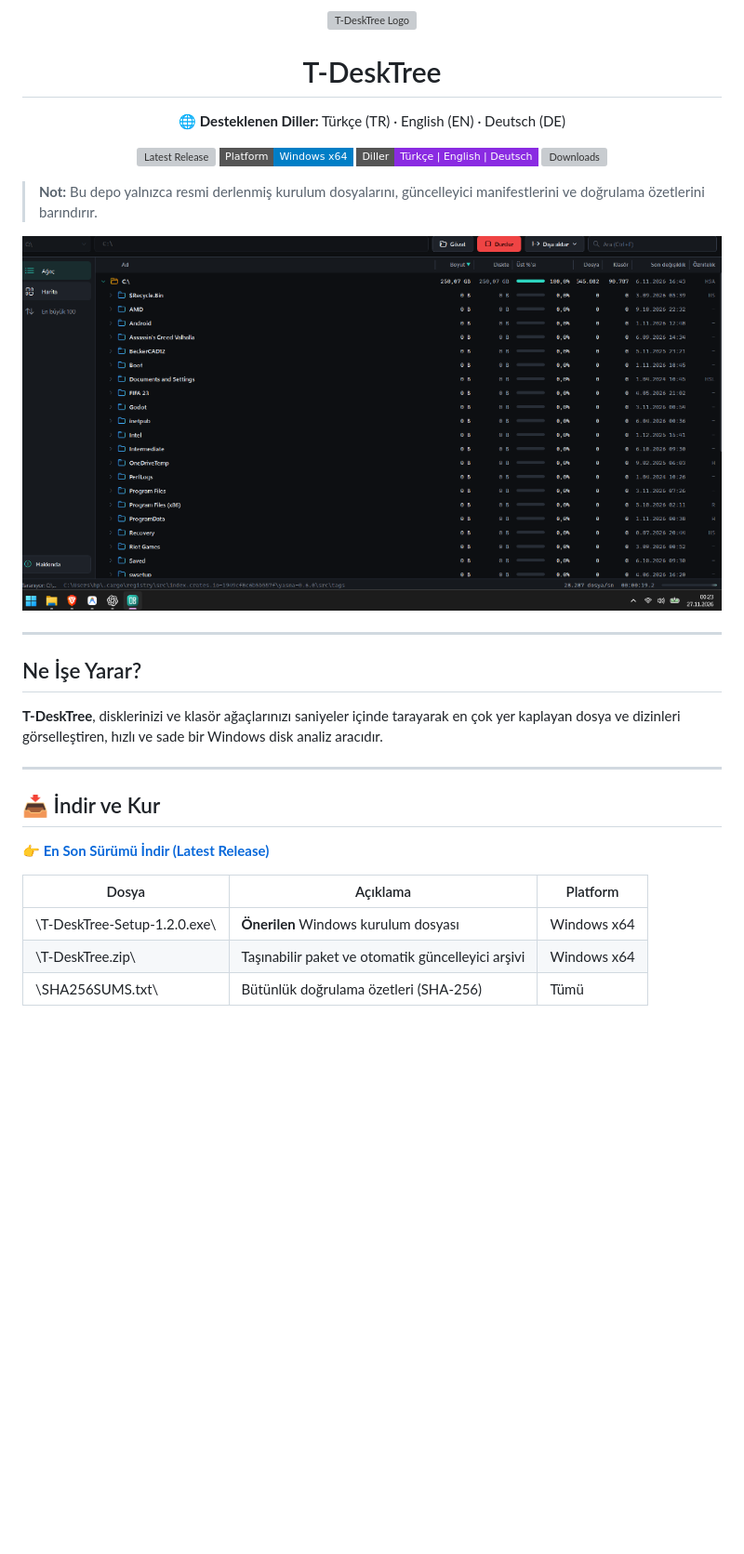
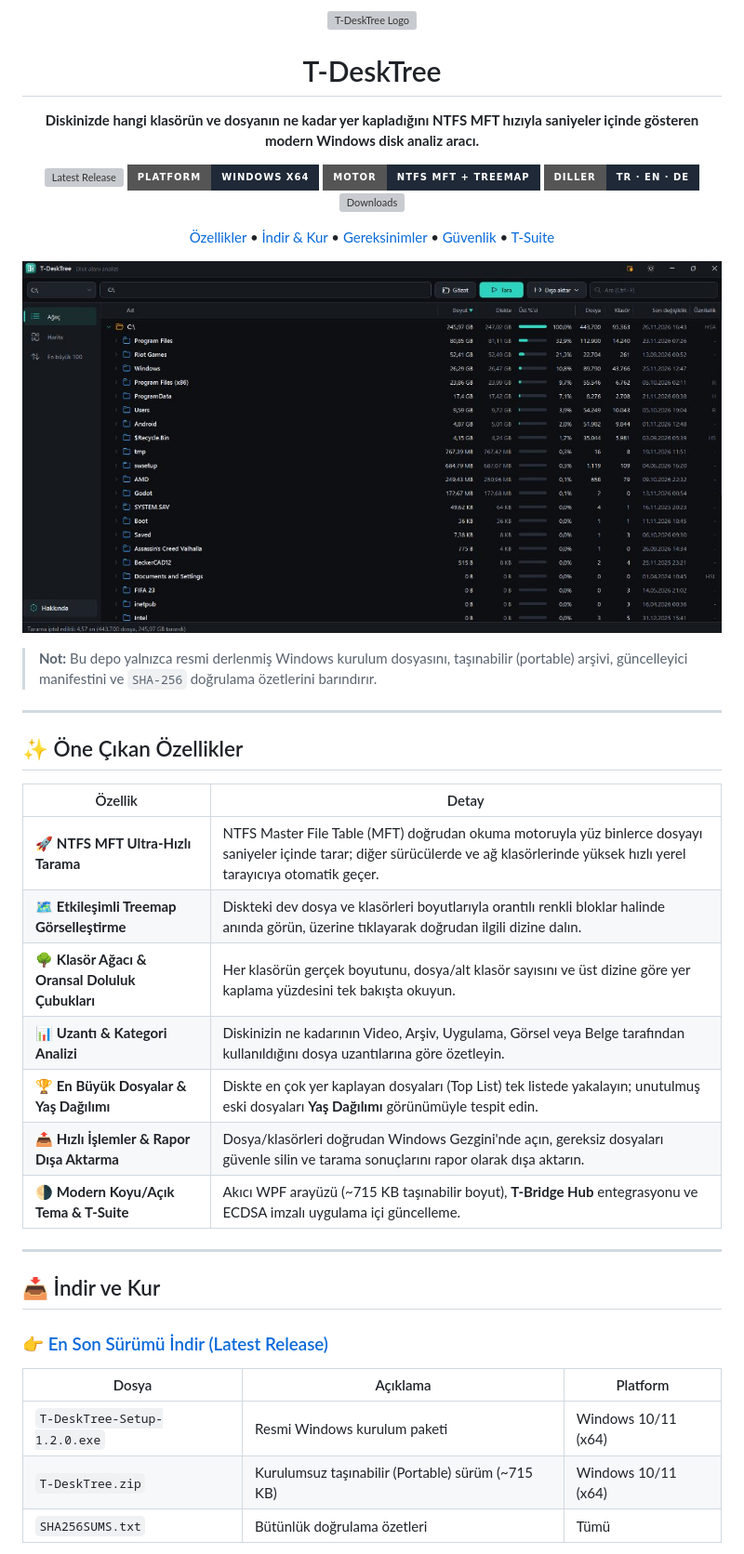
Before and after one commit to taha-sa/t-desktree-releases, a Markdown page: README.md, the part around one of its changes. Shown at 93% size. GitHub-like rendering; pictures changed too: assets/screenshot.png; badges without logos; blank space fills up the shorter version; grey boxes are pictures that could not be loaded.

Commit message:
Vitrin: detaylı README ve güncel ekran görüntüleri

```diff
--- a/README.md
+++ b/README.md
@@ -1,21 +1,33 @@
-<p align="center">
-  <img src="assets/logo.svg" alt="T-DeskTree Logo" width="96" height="96" />
+<div align="center">
+
+<img src="assets/logo.svg" alt="T-DeskTree Logo" width="96" height="96" />
+
+<h1>T-DeskTree</h1>
+
+<p>
+  <strong>Diskinizde hangi klasörün ve dosyanın ne kadar yer kapladığını NTFS MFT hızıyla saniyeler içinde gösteren modern Windows disk analiz aracı.</strong>
 </p>
 
-<h1 align="center">T-DeskTree</h1>
-<p align="center">🌐 <strong>Desteklenen Diller:</strong> Türkçe (TR) · English (EN) · Deutsch (DE)</p>
-
-<p align="center">
+<p>
   <a href="https://github.com/taha-sa/t-desktree-releases/releases/latest">
-    <img src="https://img.shields.io/github/v/release/taha-sa/t-desktree-releases?style=flat-square&label=Latest%20Release&color=gold" alt="Latest Release" />
+    <img src="https://img.shields.io/github/v/release/taha-sa/t-desktree-releases?style=for-the-badge&label=S%C3%BCr%C3%BCm&color=D97706" alt="Latest Release" />
   </a>
-  <img src="https://img.shields.io/badge/Platform-Windows%20x64-blue?style=flat-square" alt="Platform" />
-  <img src="https://img.shields.io/badge/Diller-T%C3%BCrk%C3%A7e%20%7C%20English%20%7C%20Deutsch-blueviolet?style=flat-square" alt="Diller: Türkçe, English, Deutsch" />
+  <img src="https://img.shields.io/badge/Platform-Windows%20x64-1F2937?style=for-the-badge" alt="Platform" />
+  <img src="https://img.shields.io/badge/Motor-NTFS%20MFT%20%2B%20Treemap-1F2937?style=for-the-badge" alt="NTFS MFT" />
+  <img src="https://img.shields.io/badge/Diller-TR%20%C2%B7%20EN%20%C2%B7%20DE-1F2937?style=for-the-badge" alt="Diller" />
   <a href="https://github.com/taha-sa/t-desktree-releases/releases">
-    <img src="https://img.shields.io/github/downloads/taha-sa/t-desktree-releases/total?style=flat-square&label=Downloads&color=success" alt="Downloads" />
+    <img src="https://img.shields.io/github/downloads/taha-sa/t-desktree-releases/total?style=for-the-badge&label=%C4%B0ndirme&color=059669" alt="Downloads" />
   </a>
 </p>
 
-> **Not:** Bu depo yalnızca resmi derlenmiş kurulum dosyalarını, güncelleyici manifestlerini ve doğrulama özetlerini barındırır.
+<p>
+  <a href="#-öne-çıkan-özellikler">Özellikler</a> •
+  <a href="#-indir-ve-kur">İndir & Kur</a> •
+  <a href="#-sistem-gereksinimleri">Gereksinimler</a> •
+  <a href="#-gizlilik-ve-güvenlik">Güvenlik</a> •
+  <a href="#-t-suite-ekosistemi">T-Suite</a>
+</p>
+
+</div>
 
 <p align="center">
@@ -23,21 +35,30 @@
 </p>
 
+> **Not:** Bu depo yalnızca resmi derlenmiş Windows kurulum dosyasını, taşınabilir (portable) arşivi, güncelleyici manifestini ve `SHA-256` doğrulama özetlerini barındırır.
 
 ---
 
-## Ne İşe Yarar?
+## ✨ Öne Çıkan Özellikler
 
-**T-DeskTree**, disklerinizi ve klasör ağaçlarınızı saniyeler içinde tarayarak en çok yer kaplayan dosya ve dizinleri görselleştiren, hızlı ve sade bir Windows disk analiz aracıdır.
+| Özellik | Detay |
+|---|---|
+| 🚀 **NTFS MFT Ultra-Hızlı Tarama** | NTFS Master File Table (MFT) doğrudan okuma motoruyla yüz binlerce dosyayı saniyeler içinde tarar; diğer sürücülerde ve ağ klasörlerinde yüksek hızlı yerel tarayıcıya otomatik geçer. |
+| 🗺️ **Etkileşimli Treemap Görselleştirme** | Diskteki dev dosya ve klasörleri boyutlarıyla orantılı renkli bloklar halinde anında görün, üzerine tıklayarak doğrudan ilgili dizine dalın. |
+| 🌳 **Klasör Ağacı & Oransal Doluluk Çubukları** | Her klasörün gerçek boyutunu, dosya/alt klasör sayısını ve üst dizine göre yer kaplama yüzdesini tek bakışta okuyun. |
+| 📊 **Uzantı & Kategori Analizi** | Diskinizin ne kadarının Video, Arşiv, Uygulama, Görsel veya Belge tarafından kullanıldığını dosya uzantılarına göre özetleyin. |
+| 🏆 **En Büyük Dosyalar & Yaş Dağılımı** | Diskte en çok yer kaplayan dosyaları (Top List) tek listede yakalayın; unutulmuş eski dosyaları **Yaş Dağılımı** görünümüyle tespit edin. |
+| 📤 **Hızlı İşlemler & Rapor Dışa Aktarma** | Dosya/klasörleri doğrudan Windows Gezgini'nde açın, gereksiz dosyaları güvenle silin ve tarama sonuçlarını rapor olarak dışa aktarın. |
+| 🌗 **Modern Koyu/Açık Tema & T-Suite** | Akıcı WPF arayüzü (~715 KB taşınabilir boyut), **T-Bridge Hub** entegrasyonu ve ECDSA imzalı uygulama içi güncelleme. |
 
 ---
 
 ## 📥 İndir ve Kur
 
-👉 **[En Son Sürümü İndir (Latest Release)](https://github.com/taha-sa/t-desktree-releases/releases/latest)**
+### 👉 [En Son Sürümü İndir (Latest Release)](https://github.com/taha-sa/t-desktree-releases/releases/latest)
 
 | Dosya | Açıklama | Platform |
 |---|---|---|
-| \T-DeskTree-Setup-1.2.0.exe\ | **Önerilen** Windows kurulum dosyası | Windows x64 |
-| \T-DeskTree.zip\ | Taşınabilir paket ve otomatik güncelleyici arşivi | Windows x64 |
-| \SHA256SUMS.txt\ | Bütünlük doğrulama özetleri (SHA-256) | Tümü |
+| `T-DeskTree-Setup-1.2.0.exe` | Resmi Windows kurulum paketi | Windows 10/11 (x64) |
+| `T-DeskTree.zip` | Kurulumsuz taşınabilir (Portable) sürüm (~715 KB) | Windows 10/11 (x64) |
+| `SHA256SUMS.txt` | Bütünlük doğrulama özetleri | Tümü |
 
```
Also changed, not shown: other parts of README.md (+46 -17 lines).
